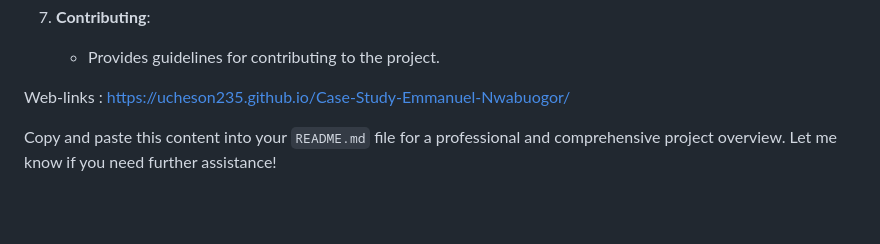
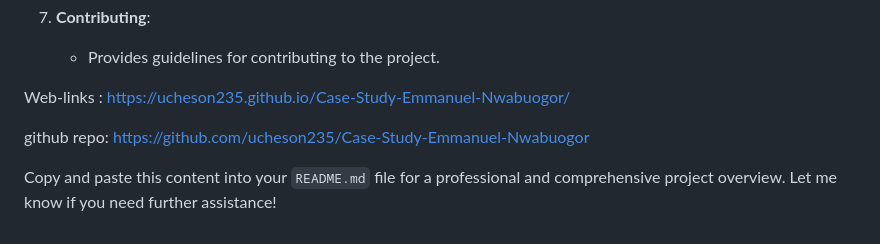
Before and after one commit to ucheson235/Case-Study-Emmanuel-Nwabuogor, a Markdown page: README.md, the part around the change. Rendered like a GitHub page; blank space fills up the shorter version.

```diff
--- a/README.md
+++ b/README.md
@@ -101,5 +101,7 @@ Feel free to reach out for questions or collaborations!
 
 Web-links :  https://ucheson235.github.io/Case-Study-Emmanuel-Nwabuogor/
 
+github repo: https://github.com/ucheson235/Case-Study-Emmanuel-Nwabuogor
+
 
 Copy and paste this content into your `README.md` file for a professional and comprehensive project overview. Let me know if you need further assistance!
```
